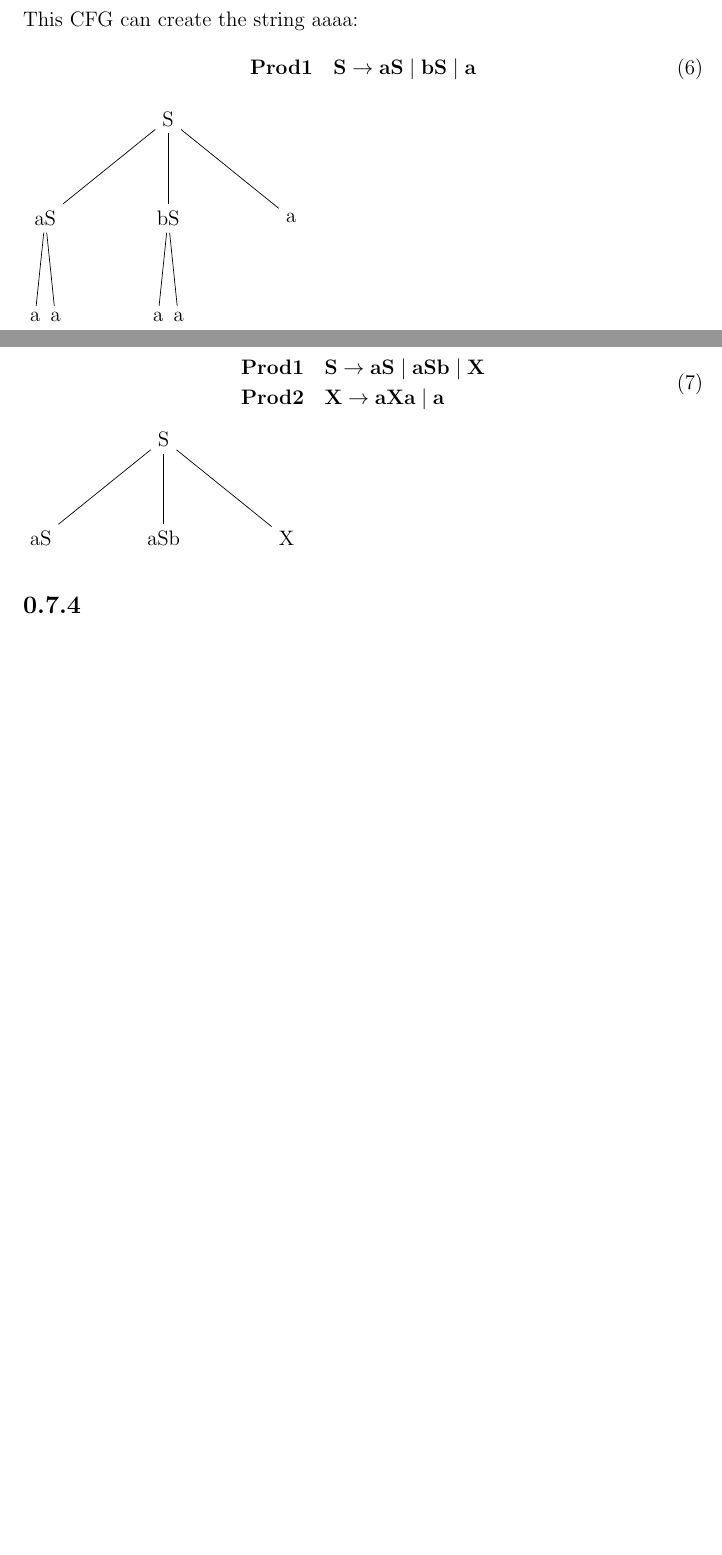
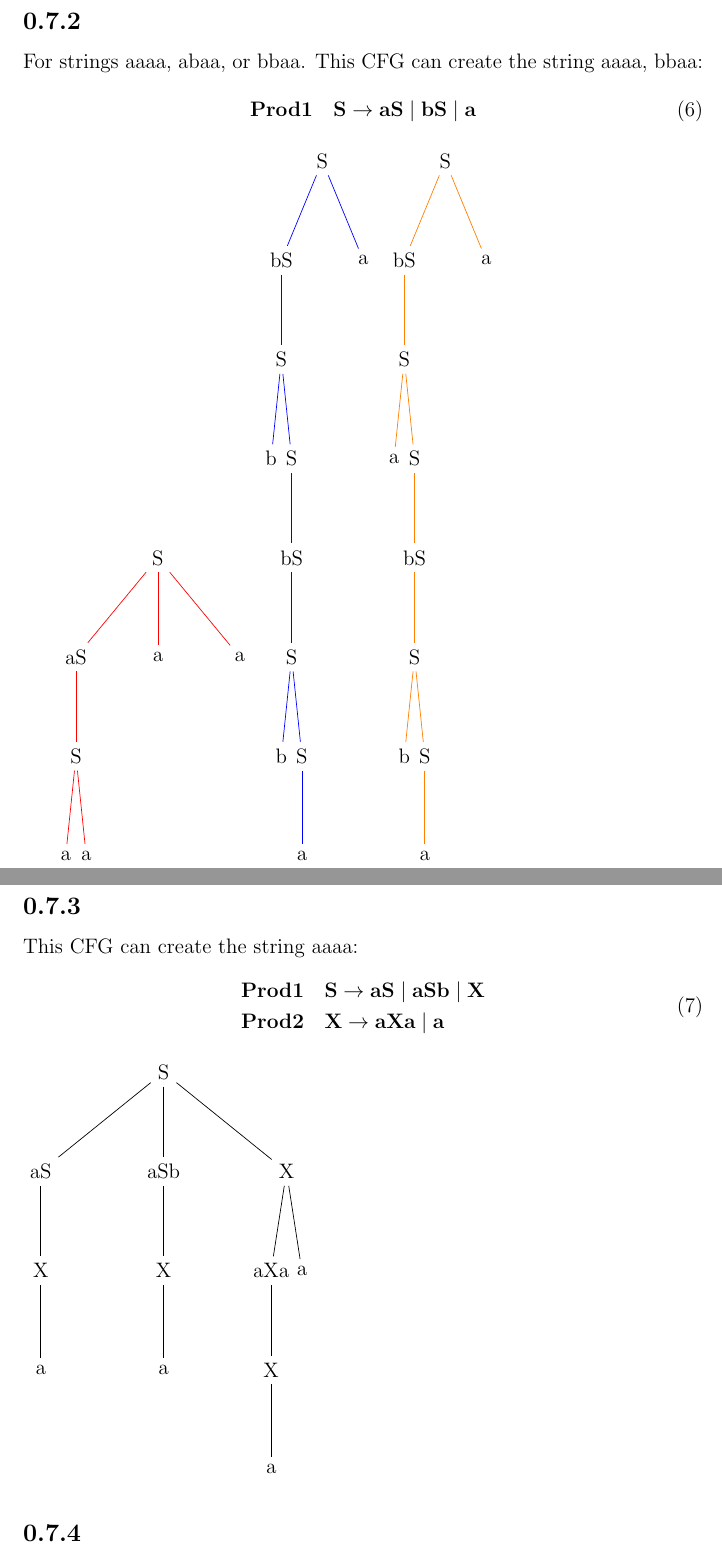
Before and after one commit to trentonknight/CS375-WK6, a LaTeX document (Mansfield-CS375-WK6.tex): two parts of pages 5 and 6 of 7 before the commit and two parts of pages 6 and 7 of 9 after it, joined at a grey line, cut at the place of the change, the shorter picture padded with empty space. Compiled offline with pdfLaTeX.

Commit message:
modified:   Mansfield-CS375-WK6.tex

```diff
--- a/Mansfield-CS375-WK6.tex
+++ b/Mansfield-CS375-WK6.tex
@@ -164,16 +171,31 @@ child {node {aSb} child {node {ab}}}
 %sub2
 \subsection{}
-This CFG can create the string aaaa:
+For strings aaaa, abaa, or bbaa. This CFG can create the string aaaa, bbaa:
 \begin{equation}
 \begin{split}
 &\mathbf {Prod 1 \quad S \to aS \mid bS \mid a}\\
 \end{split}
 \end{equation}
-\begin{tikzpicture}[level 1/.style={sibling distance=6em},
-                   level 2/.style={sibling distance=1em}, level distance=2cm]]
+
+\begin{tikzpicture}[level 1/.style={sibling distance=4em},
+                   level 2/.style={sibling distance=1em}, level distance=2cm,draw=red]]
 \node {S}
-child {node {aS}child {node {a}}child {node {a}}}
-child {node {bS}child {node {a}}child {node {a}}}
+child {node {aS} child{node{S} child {node {a}}child {node {a}}}}
+child {node {a}}
+child {node {a}}
+;
+\end{tikzpicture}
+\begin{tikzpicture}[level 1/.style={sibling distance=4em},
+                   level 2/.style={sibling distance=1em}, level distance=2cm,draw=blue]]
+\node {S}
+child {node {bS}child{node{S} child {node {b}}child {node {S} child {node {bS} child {node{S} child{node {b}} child{node{S} child{node{a}}}}}}}}
+child {node {a}}
+;
+\end{tikzpicture}
+\begin{tikzpicture}[level 1/.style={sibling distance=4em},
+                   level 2/.style={sibling distance=1em}, level distance=2cm,draw=orange]]
+\node {S}
+child {node {bS}child{node{S} child {node {a}}child {node {S} child {node {bS} child {node{S} child{node {b}} child{node{S} child{node{a}}}}}}}}
 child {node {a}}
 ;
 \end{tikzpicture}
@@ -181,7 +203,7 @@ child {node {a}}
 \clearpage
 %sub3
 \subsection{}
-
+This CFG can create the string aaaa:
 \begin{equation}
 \begin{split}
 &\mathbf {Prod 1 \quad S \to aS \mid aSb \mid X}\\
@@ -189,11 +211,14 @@ child {node {a}}
 \end{split}
 \end{equation}
 \begin{tikzpicture}[level 1/.style={sibling distance=6em},
-                   level 2/.style={sibling distance=1em}, level distance=2cm]]
+                   level 2/.style={sibling distance=1.5em}, level distance=2cm]]
 \node {S}
-child {node {aS}}
-child {node {aSb}}
-child {node {X}}
+child {node {aS} child {node{X}child {node{a}}}}
+child {node {aSb}child {node{X}child {node{a}}}}
+child {node {X}
+child {node{aXa}child {node{X}child {node{a}}}}
+child {node{a}}
+}
 
 ;
 \end{tikzpicture}
```
Also changed, not shown: Mansfield-CS375-WK6.pdf, Mansfield-CS375-WK6.tex (23 more changed lines), 3 other files.
